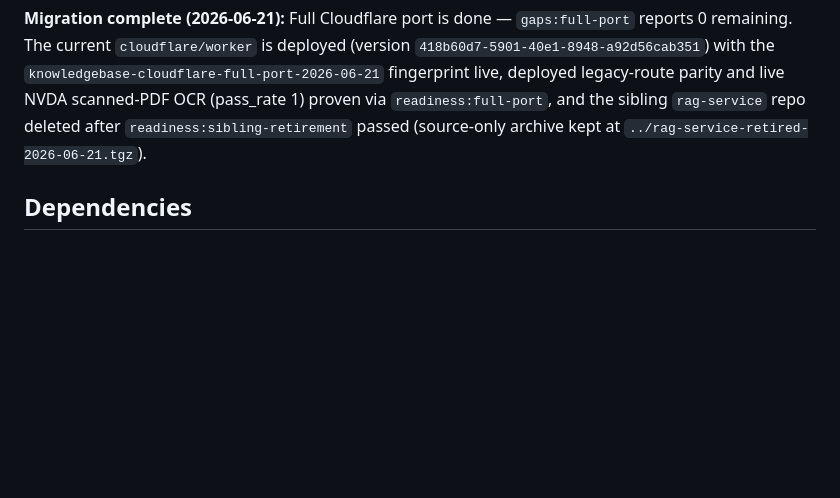
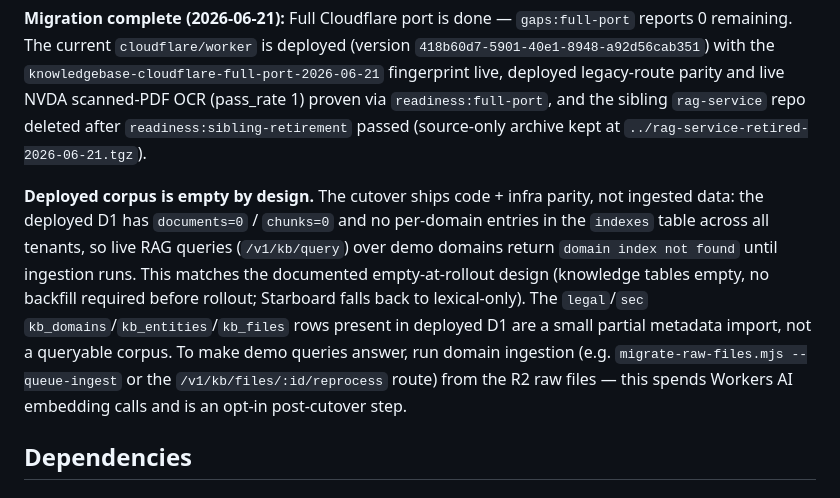
Before and after one commit to sarthak-fleet/knowledge-base, a Markdown page: PROJECT_STATUS.md, the part around the change. Rendered like a GitHub page; blank space fills up the shorter version.

Commit message:
docs: record deployed corpus is empty-by-design after cutover
Note in PROJECT_STATUS that the deployed Worker ships code+infra parity with
an empty data plane (documents=0/chunks=0, no per-domain indexes across all
tenants), matching the documented empty-at-rollout design. Live RAG queries
over demo domains return "domain index not found" until opt-in, cost-bearing
ingestion runs from the R2 raw files.

Co-Authored-By: Claude Opus 4.8 (1M context) <noreply@anthropic.com>

```diff
--- a/PROJECT_STATUS.md
+++ b/PROJECT_STATUS.md
@@ -11,6 +11,8 @@ Last updated: 2026-06-21
 **Out / parked:** Public multi-user hosting without auth/limits, connector marketplace, High Signal integration (phase-2), semantic p99 <300 ms on cold Workers AI misses without cache.
 
 **Migration complete (2026-06-21):** Full Cloudflare port is done — `gaps:full-port` reports 0 remaining. The current `cloudflare/worker` is deployed (version `418b60d7-5901-40e1-8948-a92d56cab351`) with the `knowledgebase-cloudflare-full-port-2026-06-21` fingerprint live, deployed legacy-route parity and live NVDA scanned-PDF OCR (pass_rate 1) proven via `readiness:full-port`, and the sibling `rag-service` repo deleted after `readiness:sibling-retirement` passed (source-only archive kept at `../rag-service-retired-2026-06-21.tgz`).
+
+**Deployed corpus is empty by design.** The cutover ships code + infra parity, not ingested data: the deployed D1 has `documents=0` / `chunks=0` and no per-domain entries in the `indexes` table across all tenants, so live RAG queries (`/v1/kb/query`) over demo domains return `domain index not found` until ingestion runs. This matches the documented empty-at-rollout design (knowledge tables empty, no backfill required before rollout; Starboard falls back to lexical-only). The `legal`/`sec` `kb_domains`/`kb_entities`/`kb_files` rows present in deployed D1 are a small partial metadata import, not a queryable corpus. To make demo queries answer, run domain ingestion (e.g. `migrate-raw-files.mjs --queue-ingest` or the `/v1/kb/files/:id/reprocess` route) from the R2 raw files — this spends Workers AI embedding calls and is an opt-in post-cutover step.
 
 ## Dependencies
 
```
